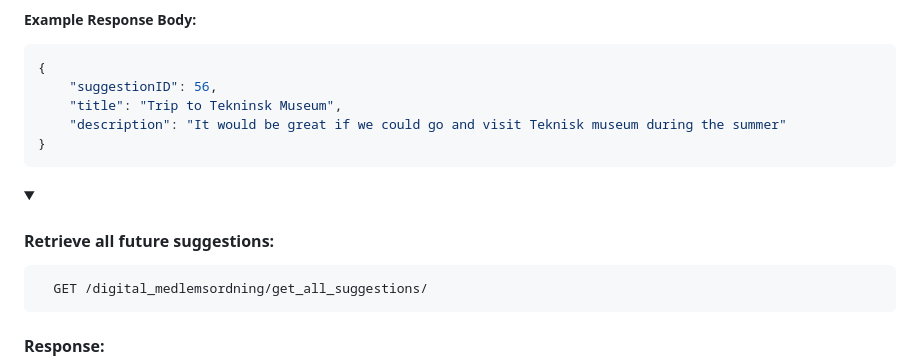
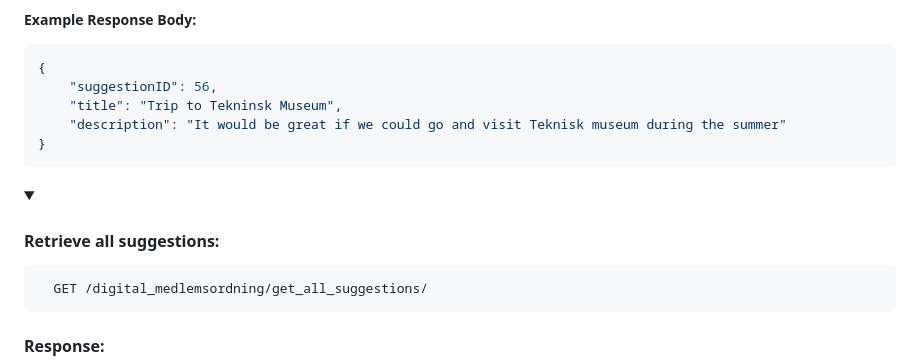
Before and after one commit to kind2511/Digital-Membership-Solution, a Markdown page: README.md, the part around the change. Rendered like a GitHub page; folded sections open.

````diff
--- a/README.md
+++ b/README.md
@@ -1016,7 +1016,7 @@ To get started, you'll need to install:
 </details>
 
 <details>
-<summary><h4>Retrieve all future suggestions:</h4></summary>
+<summary><h4>Retrieve all suggestions:</h4></summary>
 
 ```http
   GET /digital_medlemsordning/get_all_suggestions/
````
